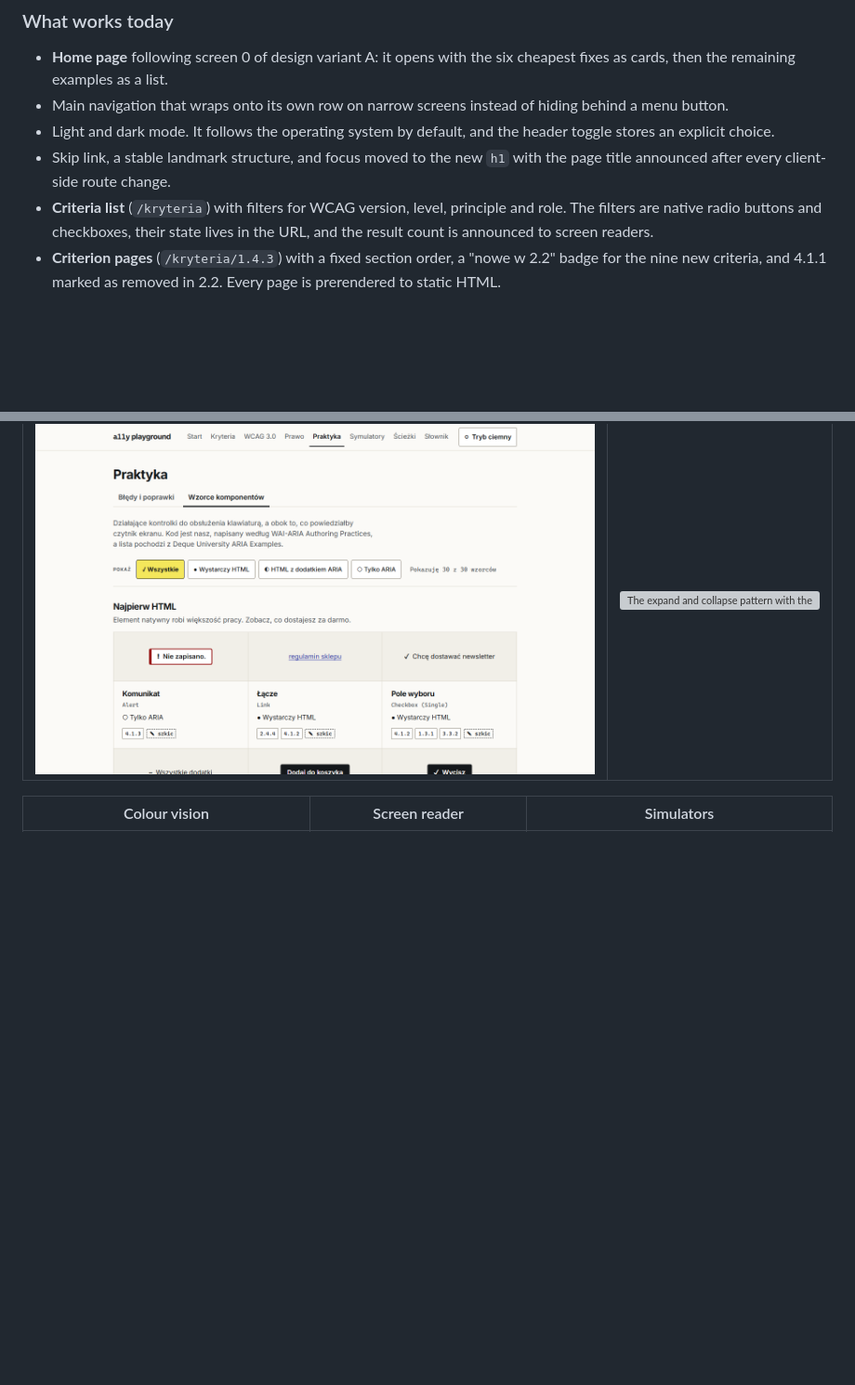
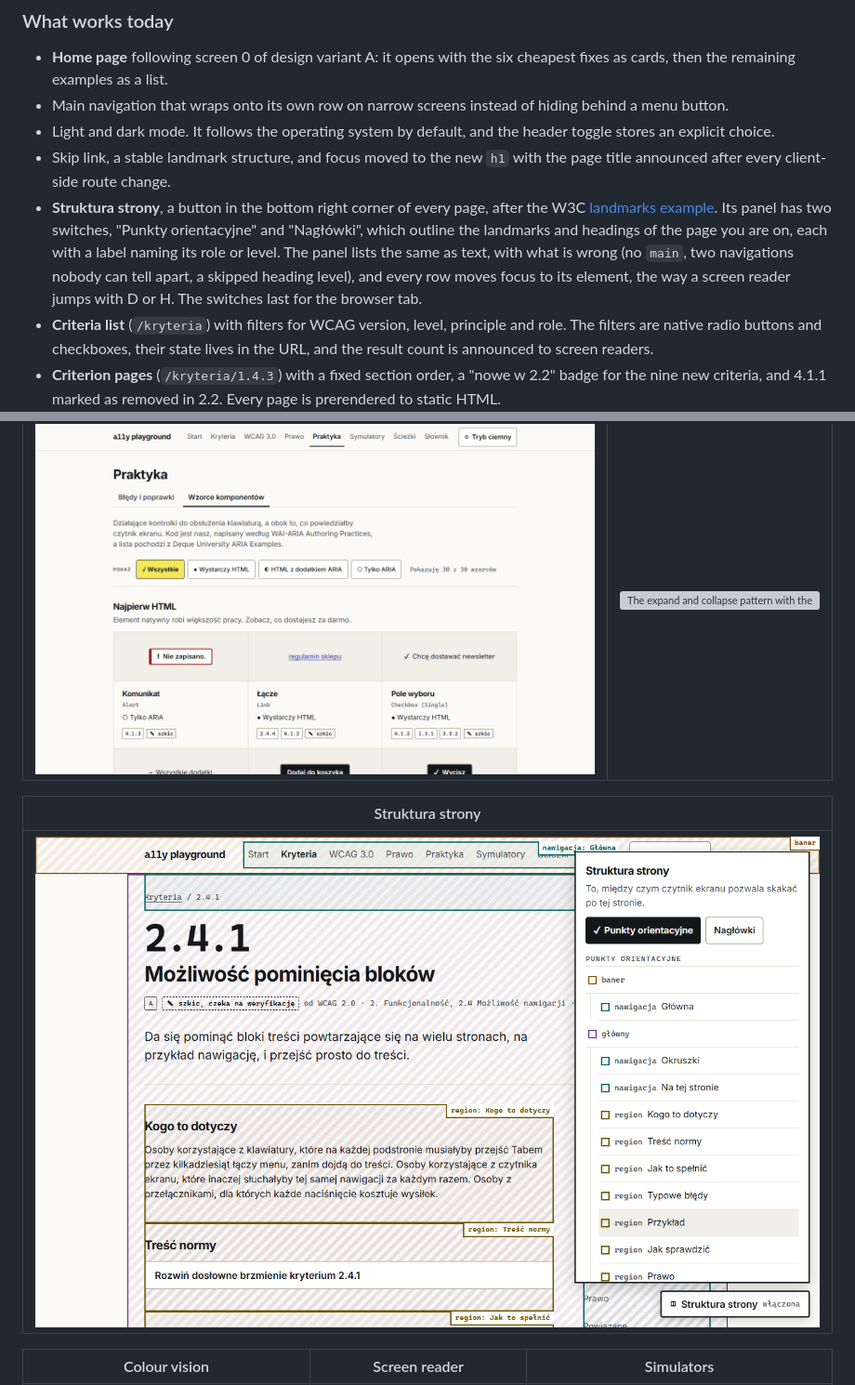
Before and after one commit to PJasiczek/a11y-playground, a Markdown page: README.md, 2 parts joined by grey strips. Shown at 93% size. Drawn GitHub-style; pictures changed too: docs/screenshots/structure.png (added); blank space fills up the shorter version; grey boxes are pictures that could not be loaded.

Commit message:
feat(web): show landmarks and headings on any page

```diff
--- a/README.md
+++ b/README.md
@@ -27,6 +27,7 @@ The interface is in Polish. This README is in English.
 - Main navigation that wraps onto its own row on narrow screens instead of hiding behind a menu button.
 - Light and dark mode. It follows the operating system by default, and the header toggle stores an explicit choice.
 - Skip link, a stable landmark structure, and focus moved to the new `h1` with the page title announced after every client-side route change.
+- **Struktura strony**, a button in the bottom right corner of every page, after the W3C [landmarks example](https://www.w3.org/WAI/ARIA/apg/patterns/landmarks/examples/general-principles.html). Its panel has two switches, "Punkty orientacyjne" and "Nagłówki", which outline the landmarks and headings of the page you are on, each with a label naming its role or level. The panel lists the same as text, with what is wrong (no `main`, two navigations nobody can tell apart, a skipped heading level), and every row moves focus to its element, the way a screen reader jumps with D or H. The switches last for the browser tab.
 - **Criteria list** (`/kryteria`) with filters for WCAG version, level, principle and role. The filters are native radio buttons and checkboxes, their state lives in the URL, and the result count is announced to screen readers.
 - **Criterion pages** (`/kryteria/1.4.3`) with a fixed section order, a "nowe w 2.2" badge for the nine new criteria, and 4.1.1 marked as removed in 2.2. Every page is prerendered to static HTML.
 - **Explanations** for all 86 criteria of WCAG 2.2, A, AA and AAA: who it affects, how to meet it by role, typical errors, how to test it, common confusions. 4.1.1 gets a short page on why 2.2 removed it and why the 2019 act still lists it. Drafts carry a visible "szkic, czeka na weryfikację" badge.
@@ -61,6 +62,10 @@ The interface is in Polish. This README is in English.
 | Patterns | Pattern page |
 | --- | --- |
 | ![Pattern catalogue with a still of each pattern and the native element filter](docs/screenshots/patterns.png) | ![The expand and collapse pattern with the exercise half done and the screen reader log beside it](docs/screenshots/pattern-page.png) |
+
+| Struktura strony |
+| --- |
+| ![Landmarks of a criterion page outlined, with the panel listing them as a tree](docs/screenshots/structure.png) |
 
 | Colour vision | Screen reader | Simulators |
 | --- | --- | --- |
```
Also changed, not shown: 4 other files.
